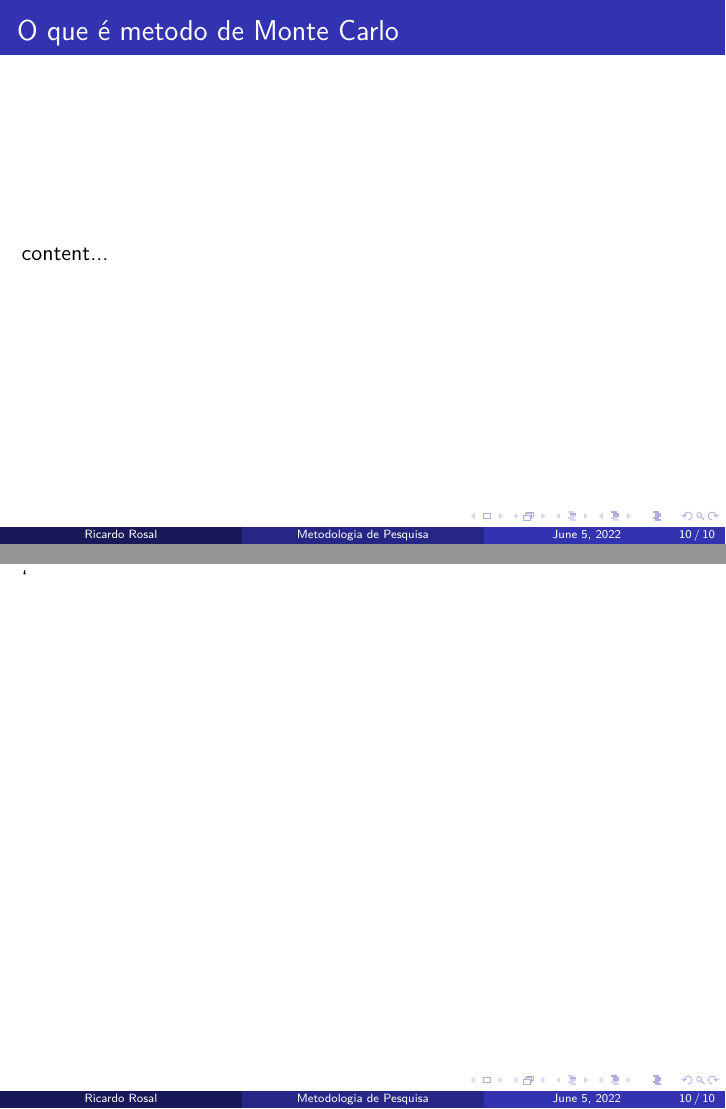
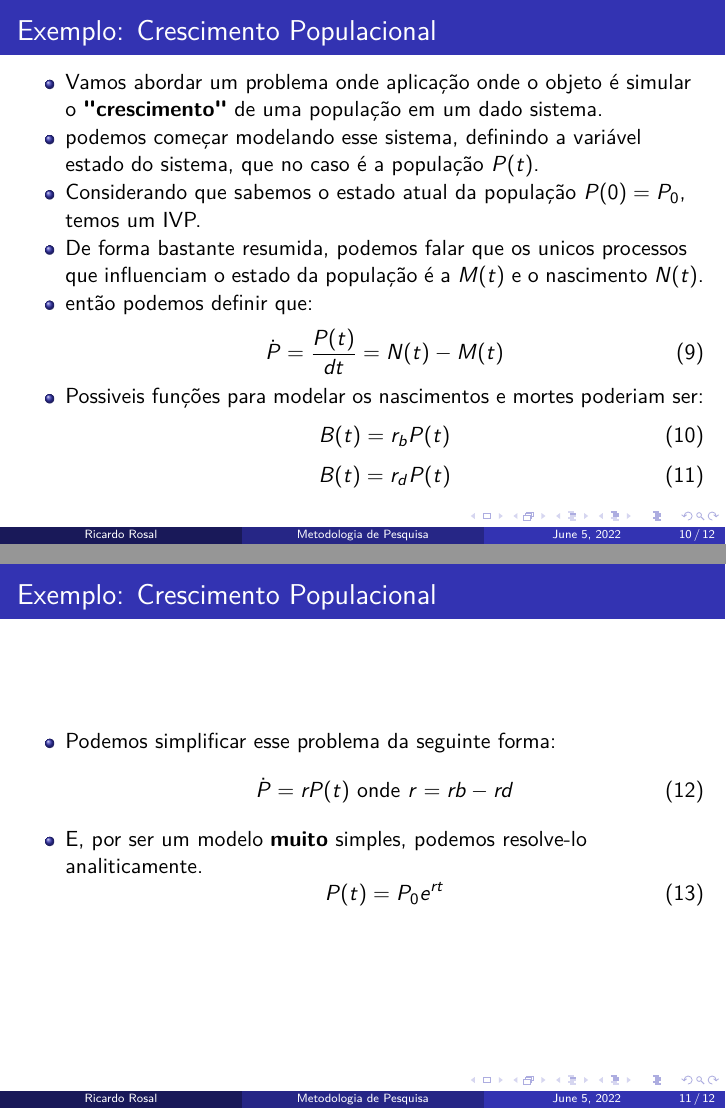
Before and after one commit to RosalRicardo/medoto-simulacao, LaTeX slides (simulação como metodo.tex): pages 23 and 24 of 24 before the commit and pages 29 and 31 of 37 after it, joined at a grey line. Compiled offline with pdfLaTeX.

```diff
--- a/simulação como metodo.tex
+++ b/simulação como metodo.tex
@@ -128,6 +128,35 @@
 				\end{equation}
 			\end{itemize}
 		\end{frame}
+		\begin{frame}{Exemplo: Crescimento Populacional}
+			\begin{itemize}[<+->]
+				\item Vamos abordar um problema onde aplicação onde o objeto é simular o \textbf{"crescimento"} de uma população em um dado sistema.
+				\item podemos começar modelando esse sistema, definindo a variável estado do sistema, que no caso é a população $P(t)$.
+				\item Considerando que sabemos o estado atual da população $P(0)=P_0$, temos um IVP.
+				\item De forma bastante resumida, podemos falar que os unicos processos que influenciam o estado da população é a $M(t)$ e o nascimento $N(t)$.
+				\item então podemos definir que:
+					\begin{equation}
+						\dot{P}= \frac{P(t)}{dt} = N(t)-M(t)
+					\end{equation}
+				\item Possiveis funções para modelar os nascimentos e mortes poderiam ser:
+					\begin{equation}
+						B(t)=r_bP(t)
+					\end{equation}
+					\begin{equation}
+						B(t)=r_dP(t)
+					\end{equation}
+			\end{itemize}
+		\end{frame}
+		\begin{frame}{Exemplo: Crescimento Populacional}
+			\begin{itemize}[<+->]
+				\item Podemos simplificar esse problema da seguinte forma:
+					\begin{equation}
+						\dot{P}=rP(t) \text{ onde } r=rb-rd
+					\end{equation}
+				\item E, por ser um modelo \textbf{muito} simples, podemos resolve-lo analiticamente.
+					\begin{equation}
+						P(t)=P_0e^{rt}
+					\end{equation}
+			\end{itemize}
+		\end{frame}
 		\subsection{Monte Carlo}
-		\begin{frame}{O que é metodo de Monte Carlo}
-			content...
```
Also changed, not shown: simulação como metodo.pdf, simulação como metodo.tex (19 more changed lines), 6 other files.
